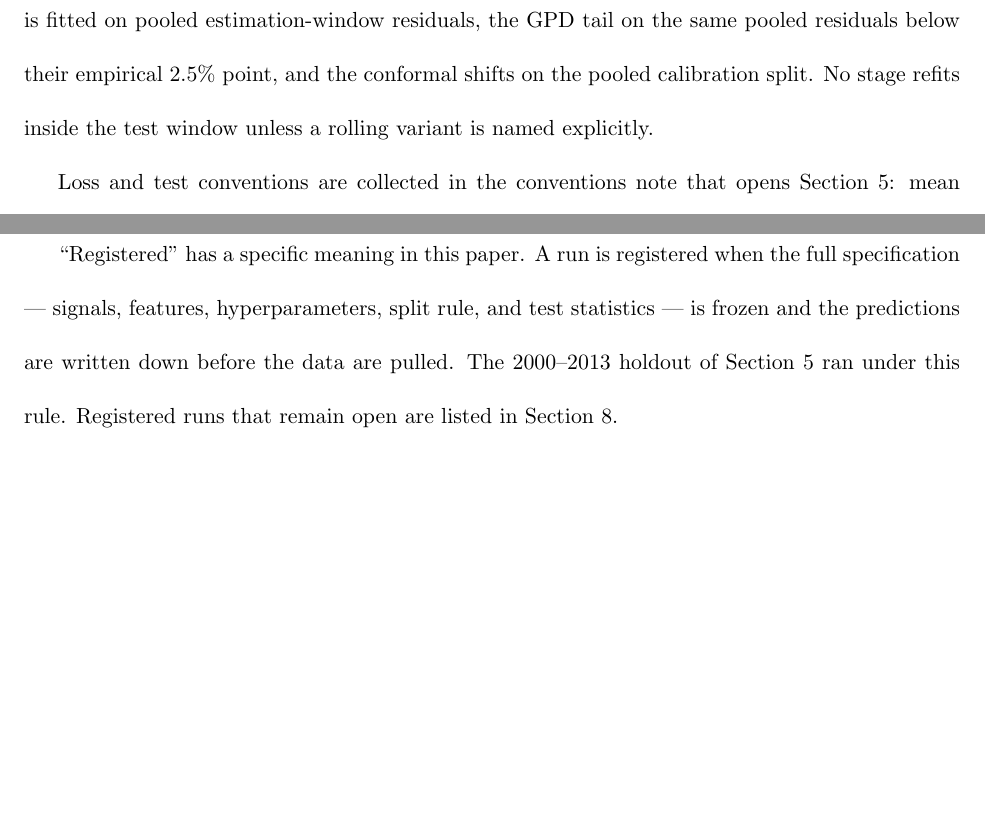
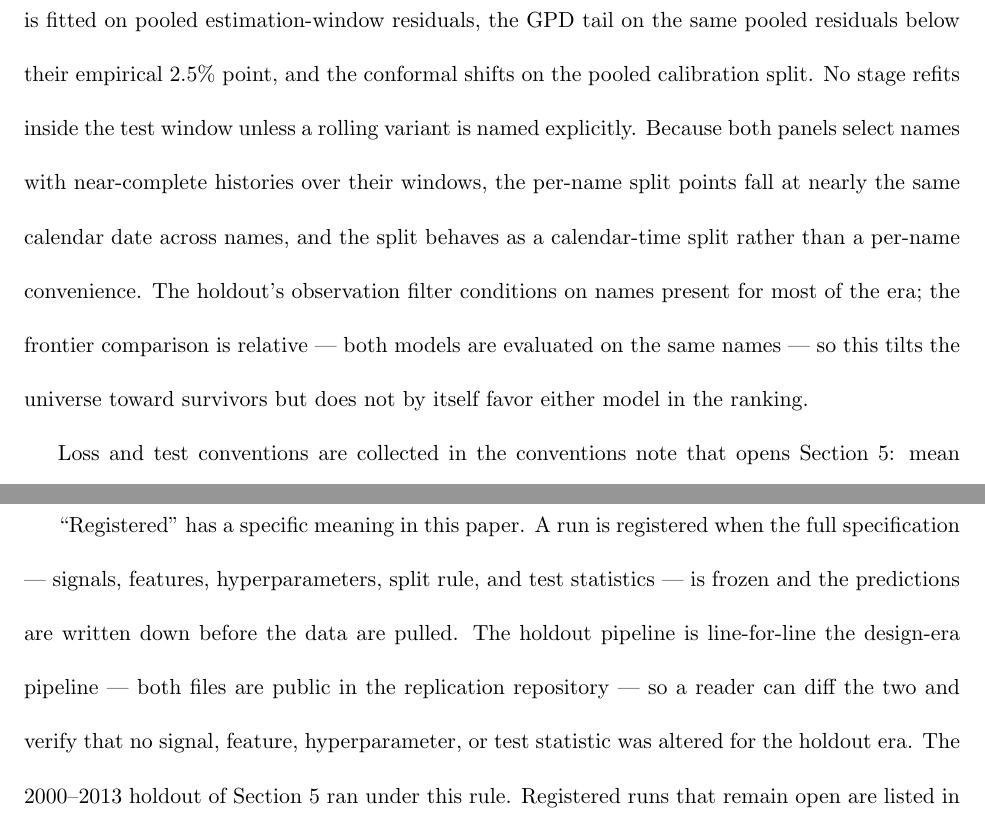
Before and after one commit to sean-qin-usa/downside-risk-paper, a LaTeX paper (submission/paper_A_jfec.tex): two parts of page 23 of 49, joined at a grey line, cut so that both start at the same text, the shorter picture padded with empty space. Compiled offline with pdfLaTeX.

```diff
--- a/submission/paper_A_jfec.tex
+++ b/submission/paper_A_jfec.tex
@@ -1112,6 +1112,14 @@
 the same pooled residuals below their empirical 2.5\% point, and the
 conformal shifts on the pooled calibration split. No stage refits
 inside the test window unless a rolling variant is named explicitly.
+Because both panels select names with near-complete histories over
+their windows, the per-name split points fall at nearly the same
+calendar date across names, and the split behaves as a calendar-time
+split rather than a per-name convenience. The holdout's observation
+filter conditions on names present for most of the era; the frontier
+comparison is relative --- both models are evaluated on the same
+names --- so this tilts the universe toward survivors but does not by
+itself favor either model in the ranking.
 
 Loss and test conventions are collected in the conventions note that
 opens Section~\ref{sec:frontier}: mean pinball loss across eleven
@@ -1125,7 +1133,10 @@
 ``Registered'' has a specific meaning in this paper. A run is
 registered when the full specification --- signals, features,
 hyperparameters, split rule, and test statistics --- is frozen and the
-predictions are written down before the data are pulled. The
+predictions are written down before the data are pulled. The holdout pipeline is line-for-line the design-era pipeline ---
+both files are public in the replication repository --- so a reader
+can diff the two and verify that no signal, feature, hyperparameter,
+or test statistic was altered for the holdout era. The
 2000--2013 holdout of Section~\ref{sec:frontier} ran under this rule.
 Registered runs that remain open are listed in
 Section~\ref{sec:limitations}.
```
Also changed, not shown: submission/paper_A_jfec.pdf.
